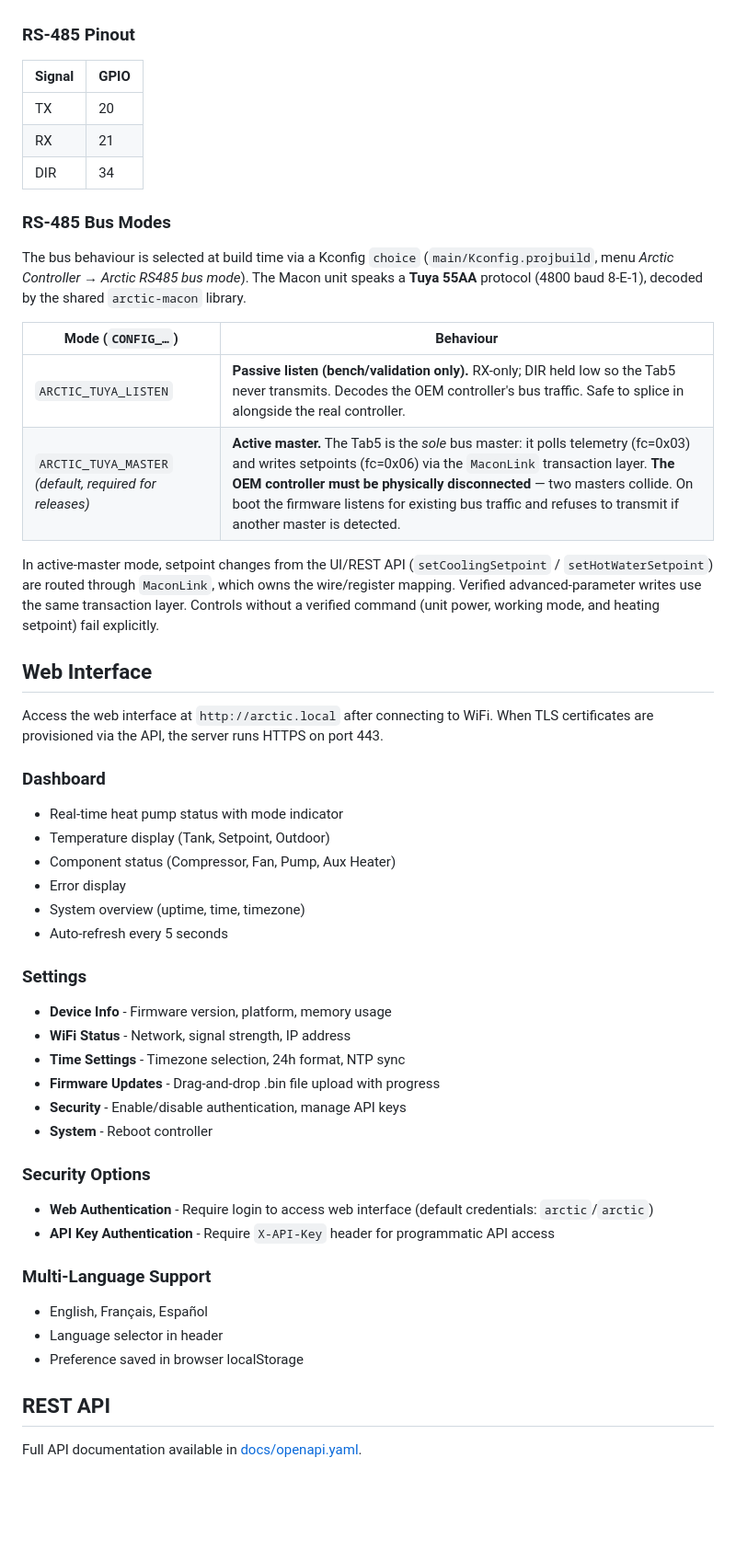
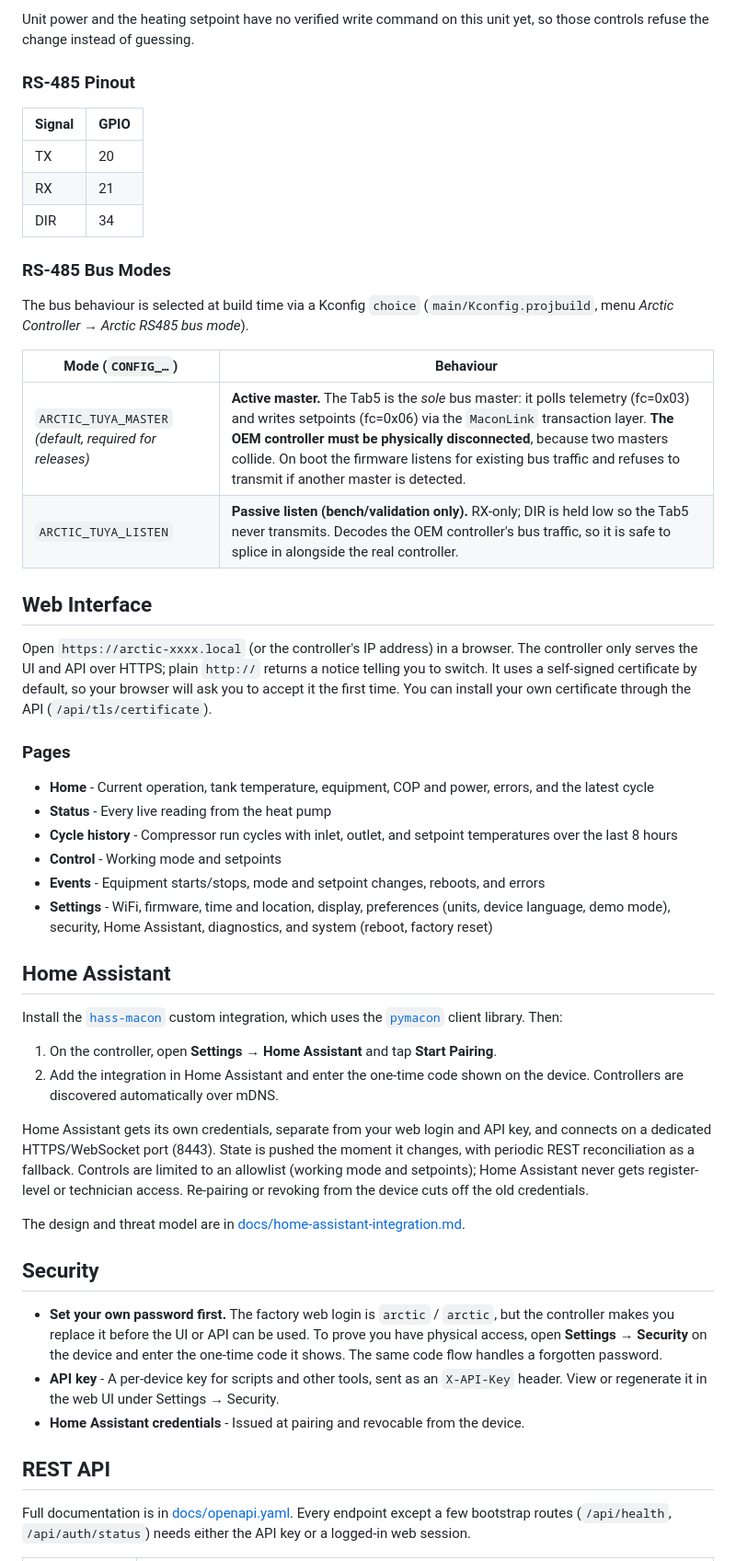
Before and after one commit to sslivins/arctic-controller, a Markdown page: README.md, the part around one of its changes. Shown at 92% size. GitHub-like rendering; blank space fills up the shorter version.

```diff
--- a/README.md
+++ b/README.md
@@ -65,3 +88,5 @@ The controller communicates with the Arctic heat pump through the shared
+Unit power and the heating setpoint have no verified write command on this unit yet,
+so those controls refuse the change instead of guessing.
 
 ### RS-485 Pinout
 | Signal | GPIO |
@@ -74,50 +99,63 @@ The controller communicates with the Arctic heat pump through the shared
 
 The bus behaviour is selected at build time via a Kconfig `choice`
 (`main/Kconfig.projbuild`, menu *Arctic Controller → Arctic RS485 bus mode*).
-The Macon unit speaks a **Tuya 55AA** protocol (4800 baud 8-E-1), decoded by
-the shared `arctic-macon` library.
 
 | Mode (`CONFIG_…`) | Behaviour |
 |---|---|
-| `ARCTIC_TUYA_LISTEN` | **Passive listen (bench/validation only).** RX-only; DIR held low so the Tab5 never transmits. Decodes the OEM controller's bus traffic. Safe to splice in alongside the real controller. |
-| `ARCTIC_TUYA_MASTER` *(default, required for releases)* | **Active master.** The Tab5 is the *sole* bus master: it polls telemetry (fc=0x03) and writes setpoints (fc=0x06) via the `MaconLink` transaction layer. **The OEM controller must be physically disconnected** — two masters collide. On boot the firmware listens for existing bus traffic and refuses to transmit if another master is detected. |
-In active-master mode, setpoint changes from the UI/REST API
-(`setCoolingSetpoint` / `setHotWaterSetpoint`) are routed through
-`MaconLink`, which owns the wire/register mapping. Verified advanced-parameter
-writes use the same transaction layer. Controls without a verified command
-(unit power, working mode, and heating setpoint) fail explicitly.
+| `ARCTIC_TUYA_MASTER` *(default, required for releases)* | **Active master.** The Tab5 is the *sole* bus master: it polls telemetry (fc=0x03) and writes setpoints (fc=0x06) via the `MaconLink` transaction layer. **The OEM controller must be physically disconnected**, because two masters collide. On boot the firmware listens for existing bus traffic and refuses to transmit if another master is detected. |
+| `ARCTIC_TUYA_LISTEN` | **Passive listen (bench/validation only).** RX-only; DIR is held low so the Tab5 never transmits. Decodes the OEM controller's bus traffic, so it is safe to splice in alongside the real controller. |
 
 ## Web Interface
 
-Access the web interface at `http://arctic.local` after connecting to WiFi.
-When TLS certificates are provisioned via the API, the server runs HTTPS on port 443.
+Open `https://arctic-xxxx.local` (or the controller's IP address) in a browser. The
+controller only serves the UI and API over HTTPS; plain `http://` returns a notice
+telling you to switch. It uses a self-signed certificate by default, so your browser
+will ask you to accept it the first time. You can install your own certificate through
+the API (`/api/tls/certificate`).
 
-### Dashboard
-- Real-time heat pump status with mode indicator
-- Temperature display (Tank, Setpoint, Outdoor)
-- Component status (Compressor, Fan, Pump, Aux Heater)
-- Error display
-- System overview (uptime, time, timezone)
-- Auto-refresh every 5 seconds
+### Pages
+- **Home** - Current operation, tank temperature, equipment, COP and power, errors,
+  and the latest cycle
+- **Status** - Every live reading from the heat pump
+- **Cycle history** - Compressor run cycles with inlet, outlet, and setpoint
+  temperatures over the last 8 hours
+- **Control** - Working mode and setpoints
+- **Events** - Equipment starts/stops, mode and setpoint changes, reboots, and errors
+- **Settings** - WiFi, firmware, time and location, display, preferences (units,
+  device language, demo mode), security, Home Assistant, diagnostics, and system
+  (reboot, factory reset)
 
-### Settings
-- **Device Info** - Firmware version, platform, memory usage
-- **WiFi Status** - Network, signal strength, IP address
-- **Time Settings** - Timezone selection, 24h format, NTP sync
-- **Firmware Updates** - Drag-and-drop .bin file upload with progress
-- **Security** - Enable/disable authentication, manage API keys
-- **System** - Reboot controller
+## Home Assistant
 
-### Security Options
-- **Web Authentication** - Require login to access web interface (default credentials: `arctic`/`arctic`)
-- **API Key Authentication** - Require `X-API-Key` header for programmatic API access
+Install the [`hass-macon`](https://github.com/sslivins/hass-macon) custom integration,
+which uses the [`pymacon`](https://github.com/sslivins/pymacon) client library. Then:
 
-### Multi-Language Support
-- English, Français, Español
-- Language selector in header
-- Preference saved in browser localStorage
+1. On the controller, open **Settings → Home Assistant** and tap **Start Pairing**.
+2. Add the integration in Home Assistant and enter the one-time code shown on the
+   device. Controllers are discovered automatically over mDNS.
+
+Home Assistant gets its own credentials, separate from your web login and API key, and
+connects on a dedicated HTTPS/WebSocket port (8443). State is pushed the moment it
+changes, with periodic REST reconciliation as a fallback. Controls are limited to an
+allowlist (working mode and setpoints); Home Assistant never gets register-level or
+technician access. Re-pairing or revoking from the device cuts off the old credentials.
+
+The design and threat model are in
+[docs/home-assistant-integration.md](docs/home-assistant-integration.md).
+
+## Security
+
+- **Set your own password first.** The factory web login is `arctic` / `arctic`, but the
+  controller makes you replace it before the UI or API can be used. To prove you have
+  physical access, open **Settings → Security** on the device and enter the one-time
+  code it shows. The same code flow handles a forgotten password.
+- **API key** - A per-device key for scripts and other tools, sent as an `X-API-Key`
+  header. View or regenerate it in the web UI under Settings → Security.
+- **Home Assistant credentials** - Issued at pairing and revocable from the device.
 
 ## REST API
 
-Full API documentation available in [docs/openapi.yaml](docs/openapi.yaml).
+Full documentation is in [docs/openapi.yaml](docs/openapi.yaml). Every endpoint except
+a few bootstrap routes (`/api/health`, `/api/auth/status`) needs either the API key or
+a logged-in web session.
 
```
Also changed, not shown: other parts of README.md (+171 -174 lines), docs/images/device-cycle-history.jpg (added), docs/images/device-events.jpg (added), docs/images/device-home-heating.jpg.
